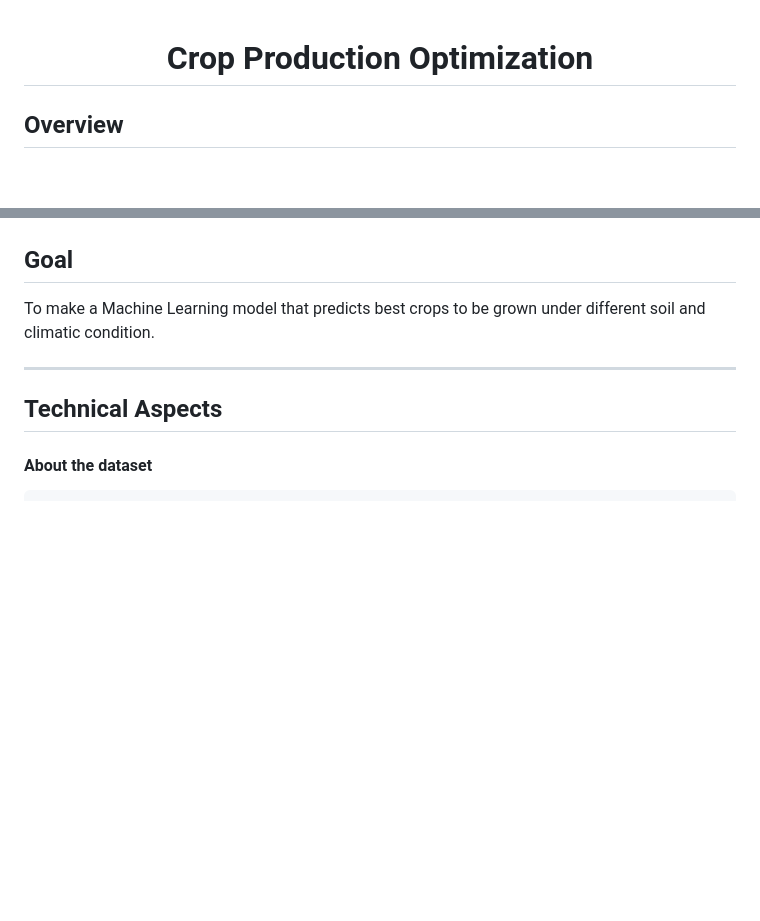
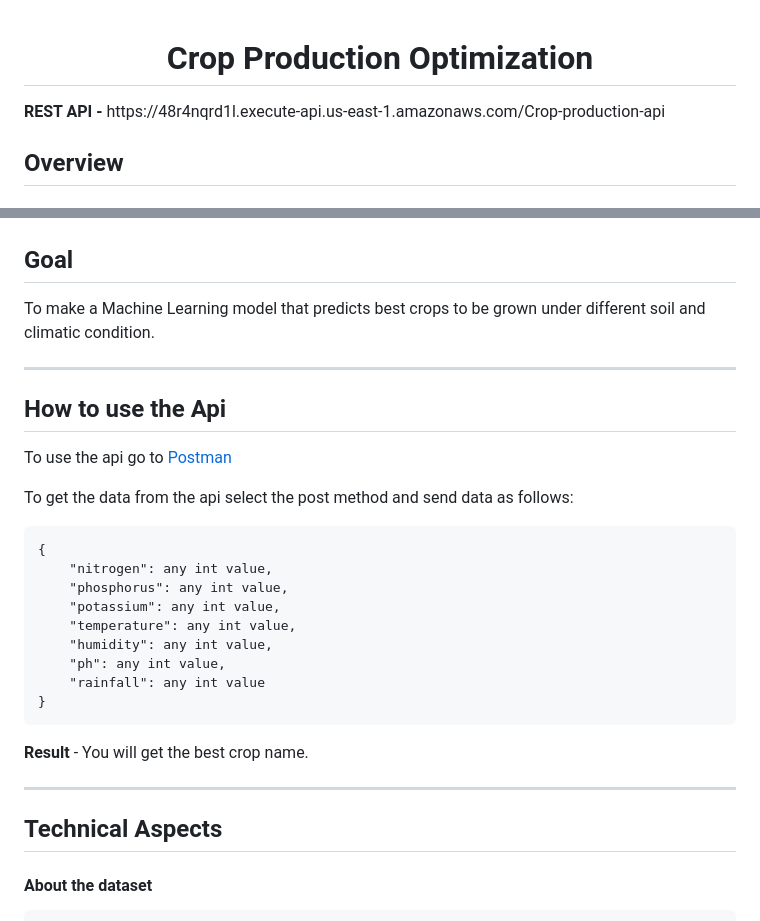
Before and after one commit to g0urav-hustler/Crop-Production-Optimization, a Markdown page: README.md, 2 parts joined by grey strips. GitHub-like rendering; blank space fills up the shorter version.

````diff
--- a/README.md
+++ b/README.md
@@ -1,8 +1,5 @@
-
-
-
 <h1 align="center" > Crop Production Optimization</h1>
-
+<b> REST API - </b> https://48r4nqrd1l.execute-api.us-east-1.amazonaws.com/Crop-production-api
 
 ## Overview
 #### It is a website which predict the best crop to be grown on the field under different soil and climatic conditions.
@@ -17,6 +14,24 @@ But they don't know which crop has to grown in their fields according to it's so
 ----------------------------
 ## Goal
 To make a Machine Learning model that predicts best crops to be grown under different soil and climatic condition.
+
+----------------------------
+## How to use the Api
+To use the api go to [Postman](https://www.postman.com/)
+
+To get the data from the api select the post method and send data as follows:
+```
+{
+    "nitrogen": any int value,
+    "phosphorus": any int value,
+    "potassium": any int value,
+    "temperature": any int value,
+    "humidity": any int value,
+    "ph": any int value,
+    "rainfall": any int value
+}
+```
+<b>Result</b> - You will get the best crop name.
 
 ----------------------------
 ## Technical Aspects
````
